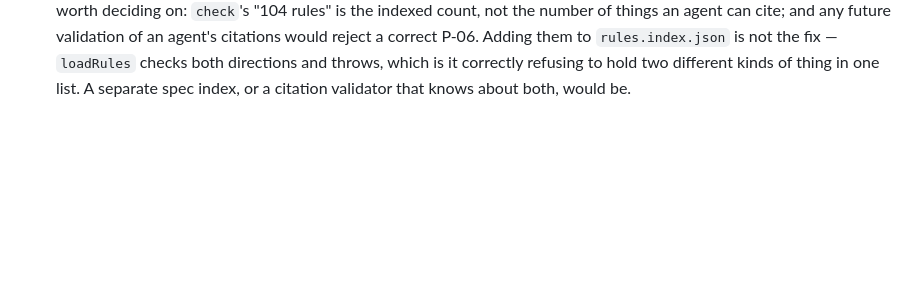
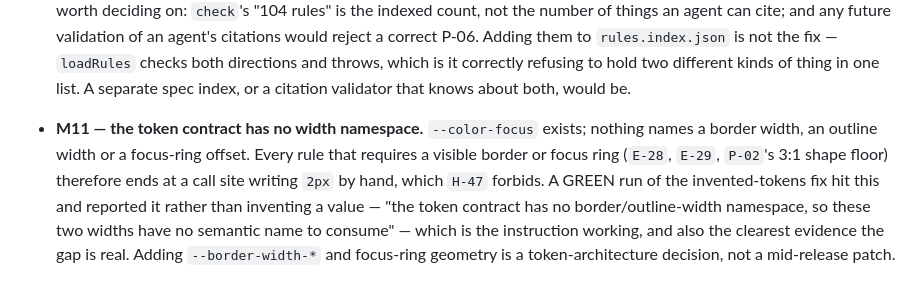
Before and after one commit to timessuman/jig, a Markdown page: docs/known-follow-ups.md, the part around the change. Rendered like a GitHub page; blank space fills up the shorter version.

Commit message:
docs: record the GREEN run and the token-width gap it found
Co-Authored-By: Claude Opus 5 <noreply@anthropic.com>

```diff
--- a/docs/known-follow-ups.md
+++ b/docs/known-follow-ups.md
@@ -206,3 +206,13 @@ fixed in the same pass this section was added in).
   the fix — `loadRules` checks both directions and throws, which is it correctly
   refusing to hold two different kinds of thing in one list. A separate spec index,
   or a citation validator that knows about both, would be.
+- **M11 — the token contract has no width namespace.** `--color-focus` exists;
+  nothing names a border width, an outline width or a focus-ring offset. Every
+  rule that requires a visible border or focus ring (`E-28`, `E-29`, `P-02`'s
+  3:1 shape floor) therefore ends at a call site writing `2px` by hand, which
+  `H-47` forbids. A GREEN run of the invented-tokens fix hit this and reported it
+  rather than inventing a value — "the token contract has no border/outline-width
+  namespace, so these two widths have no semantic name to consume" — which is the
+  instruction working, and also the clearest evidence the gap is real. Adding
+  `--border-width-*` and focus-ring geometry is a token-architecture decision,
+  not a mid-release patch.
```
Also changed, not shown: 1 other file.
